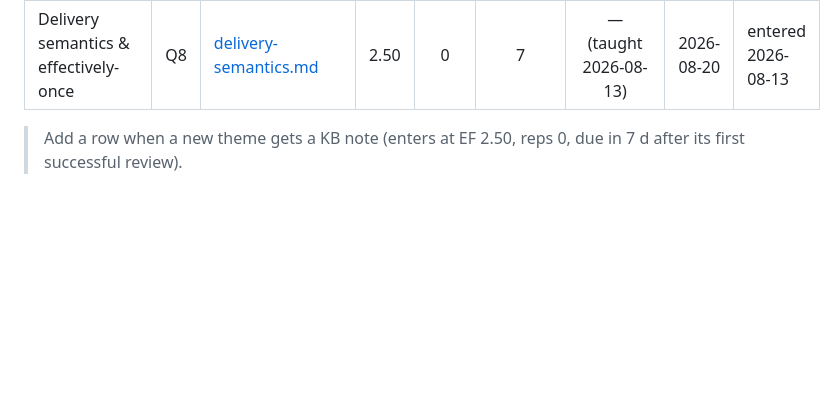
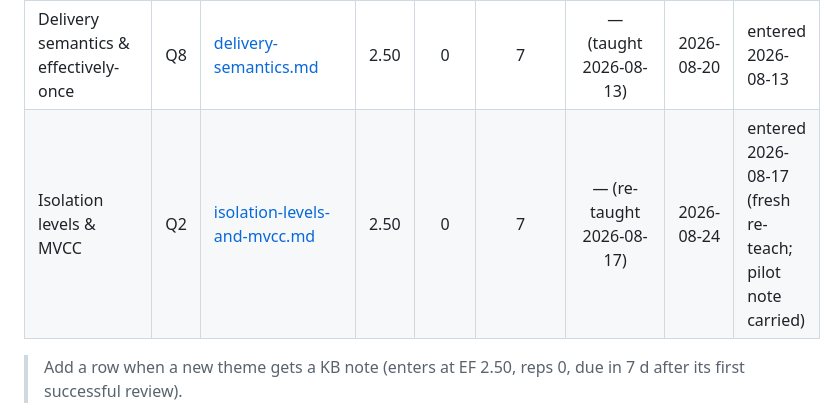
Before and after one commit to Allduiin/senior-path, a Markdown page: docs/spaced-review.md, the part around the change. GitHub-like rendering; blank space fills up the shorter version.

```diff
--- a/docs/spaced-review.md
+++ b/docs/spaced-review.md
@@ -70,6 +70,7 @@ load stays small even at 30–50 themes; the budget only bites during ramp-up or
 | Transactional outbox & dual-write | Q6 | [transactional-outbox.md](knowledge-base/phase-1-distributed-tx/transactional-outbox.md) | 2.50 | 1 | 7 | 2026-08-17 | 2026-08-24 | entered 2026-08-07 · 2026-08-17 pass 82 (q4) |
 | Idempotent consumption | Q7 | [idempotent-consumption.md](knowledge-base/phase-1-distributed-tx/idempotent-consumption.md) | 2.18 | 0 | 2 | 2026-08-17 | 2026-08-19 | entered 2026-08-10 · 2026-08-17 **lapse** 68 (q2) |
 | Delivery semantics & effectively-once | Q8 | [delivery-semantics.md](knowledge-base/phase-1-distributed-tx/delivery-semantics.md) | 2.50 | 0 | 7 | — (taught 2026-08-13) | 2026-08-20 | entered 2026-08-13 |
+| Isolation levels & MVCC | Q2 | [isolation-levels-and-mvcc.md](knowledge-base/phase-1-distributed-tx/isolation-levels-and-mvcc.md) | 2.50 | 0 | 7 | — (re-taught 2026-08-17) | 2026-08-24 | entered 2026-08-17 (fresh re-teach; pilot note carried) |
 
 > Add a row when a new theme gets a KB note (enters at EF 2.50, reps 0, due in 7 d after its
 > first successful review).
```
Also changed, not shown: docs/progress-log.md (+5 -3 lines), 1 other file.
